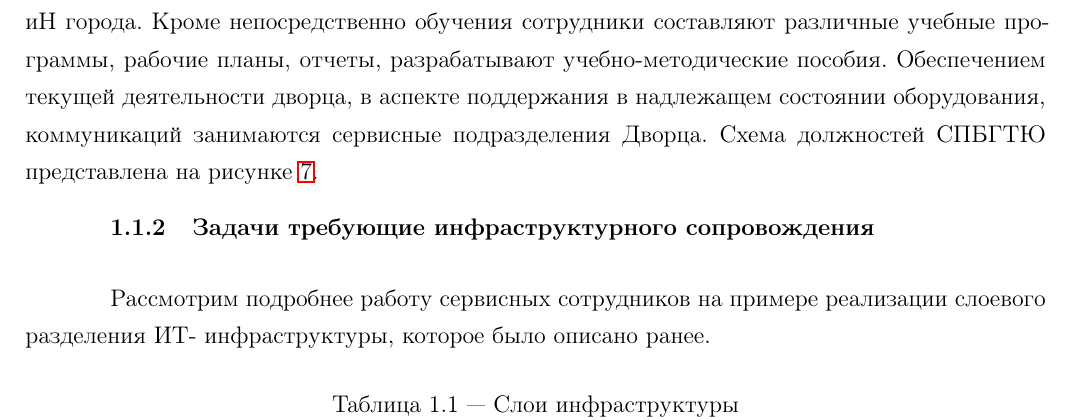
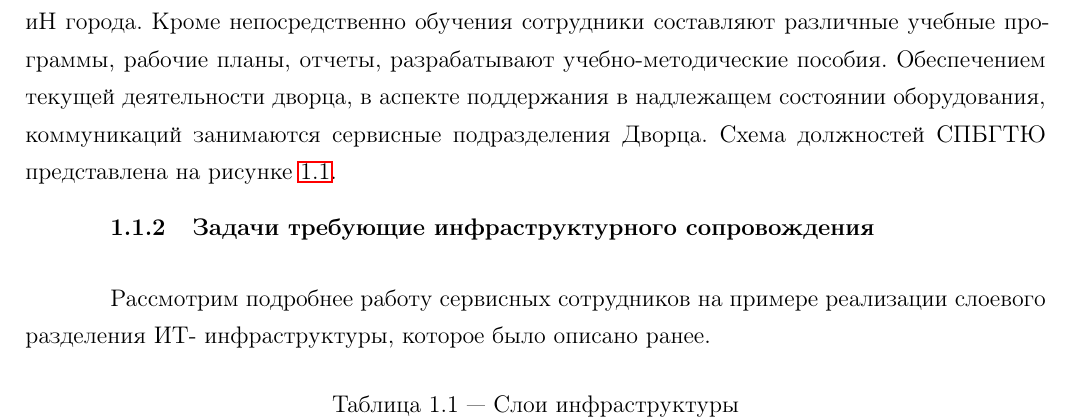
Before and after one commit to savant2212/dav_diploma, a LaTeX document (doc/dpl/dpl1_utf8.tex): part of page 8 of 17, cut so that both start at the same text. Compiled offline with LaTeX, dvips and Ghostscript; a LaTeX package or settings file that is missing is left out.

Commit message:
pageref example

```diff
--- a/doc/dpl/dpl1_utf8.tex
+++ b/doc/dpl/dpl1_utf8.tex
@@ -102,7 +102,8 @@ placeholder
 
 Основной функцией дворца является оказание образовательных и воспитательных услуг, предоставление которых оказывают учебные коллективы, осуществляющие свою деятельность под управлением методических подразделений самого Дворца
 и управляющих организаций МОиН города. Кроме непосредственно обучения сотрудники  составляют различные учебные программы, рабочие планы, отчеты, разрабатывают учебно-методические пособия.
-Обеспечением текущей деятельности дворца, в аспекте поддержания в надлежащем состоянии оборудования, коммуникаций занимаются сервисные подразделения Дворца. Схема должностей СПБГТЮ представлена на рисунке \pageref{fig:fig_management_struct}.
+Обеспечением текущей деятельности дворца, в аспекте поддержания в надлежащем состоянии оборудования, коммуникаций занимаются сервисные подразделения Дворца. Схема должностей СПБГТЮ представлена на рисунке
+\ref{fig:fig_management_struct}.
 
 \subsection{Задачи требующие инфраструктурного сопровождения}
 Рассмотрим подробнее работу сервисных сотрудников на примере реализации слоевого разделения ИТ- инфраструктуры, которое было описано ранее.
```
